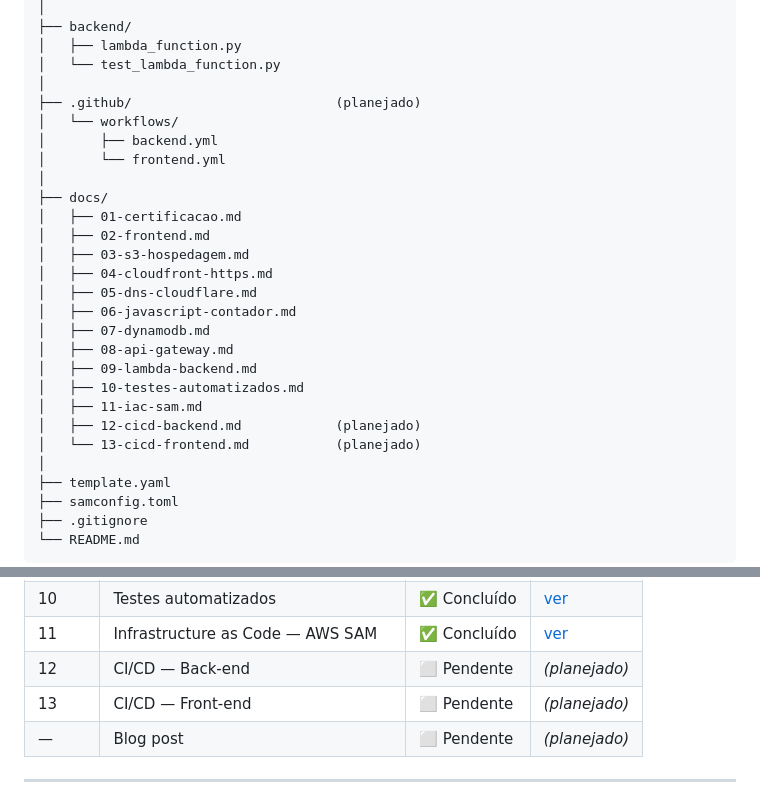
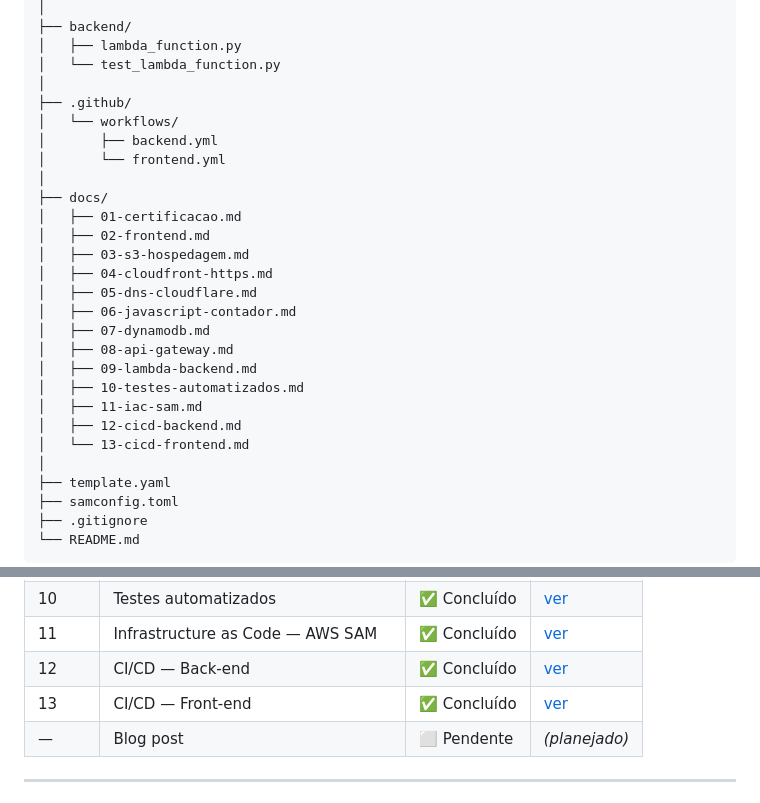
Before and after one commit to BarrosAmorim/cloud_resume_challenge, a Markdown page: README.md, 2 parts joined by grey strips. Rendered like a GitHub page.

Commit message:
projeto finalizado

```diff
--- a/README.md
+++ b/README.md
@@ -112,7 +113,7 @@ cloud_resume_challenge/
 │   ├── lambda_function.py
 │   └── test_lambda_function.py
 │
-├── .github/                          (planejado)
+├── .github/
 │   └── workflows/
 │       ├── backend.yml
 │       └── frontend.yml
@@ -129,8 +130,8 @@ cloud_resume_challenge/
 │   ├── 09-lambda-backend.md
 │   ├── 10-testes-automatizados.md
 │   ├── 11-iac-sam.md
-│   ├── 12-cicd-backend.md            (planejado)
-│   └── 13-cicd-frontend.md           (planejado)
+│   ├── 12-cicd-backend.md
+│   └── 13-cicd-frontend.md
 │
 ├── template.yaml
 ├── samconfig.toml
@@ -157,8 +158,8 @@ O processo completo — incluindo passo a passo, comandos utilizados, problemas
 | 09    | Back-end — Python/Lambda            | ✅ Concluído | [ver](docs/09-lambda-backend.md)       |
 | 10    | Testes automatizados                | ✅ Concluído | [ver](docs/10-testes-automatizados.md) |
 | 11    | Infrastructure as Code — AWS SAM    | ✅ Concluído | [ver](docs/11-iac-sam.md)              |
-| 12    | CI/CD — Back-end                    | ⬜ Pendente  | _(planejado)_                          |
-| 13    | CI/CD — Front-end                   | ⬜ Pendente  | _(planejado)_                          |
+| 12    | CI/CD — Back-end                    | ✅ Concluído | [ver](docs/12-cicd-backend.md)         |
+| 13    | CI/CD — Front-end                   | ✅ Concluído | [ver](docs/13-cicd-frontend.md)        |
 | —     | Blog post                           | ⬜ Pendente  | _(planejado)_                          |
 
 ---
```
Also changed, not shown: other parts of README.md (+2 -1 lines).
